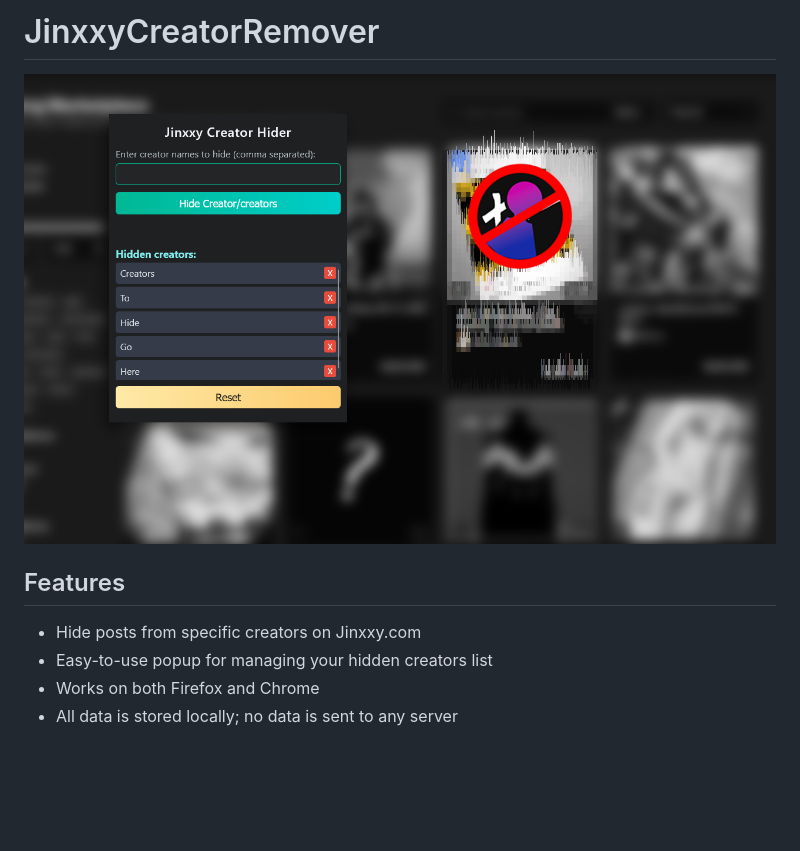
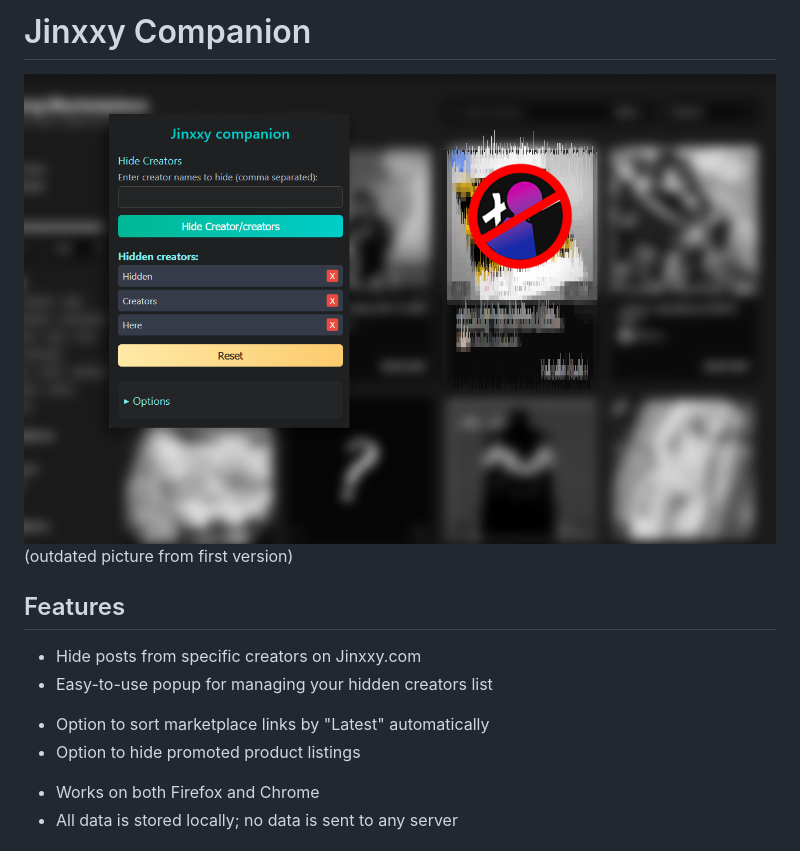
Before and after one commit to StewyEarth/jinxxy-creator-remover, a Markdown page: README.md, the part around the change. Rendered like a GitHub page; pictures changed too: github/images/Banner.png; blank space fills up the shorter version.

Commit message:
Version 1.0.4, added options for Latest posts, and hiding promotional posts

```diff
--- a/README.md
+++ b/README.md
@@ -1,8 +1,11 @@
-# JinxxyCreatorRemover
+# Jinxxy Companion
 ![Extension Preview](https://github.com/stewyearth/jinxxy-creator-remover/blob/main/github/images/Banner.png?raw=true)
+(outdated picture from first version)
 ## Features
 - Hide posts from specific creators on Jinxxy.com
 - Easy-to-use popup for managing your hidden creators list
+* Option to sort marketplace links by "Latest" automatically
+* Option to hide promoted product listings
 - Works on both Firefox and Chrome
 - All data is stored locally; no data is sent to any server
 
```
Also changed, not shown: github/images/Showcase.png, 5 other files.
